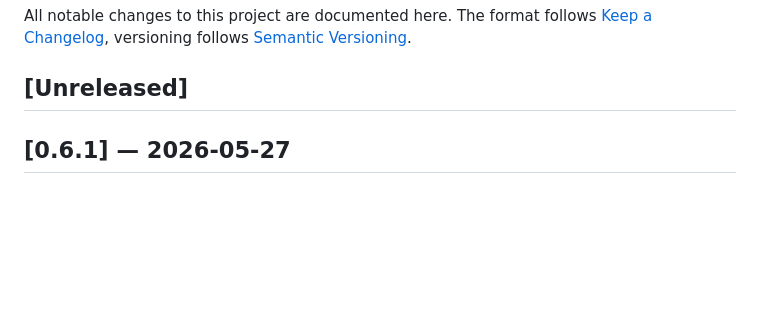
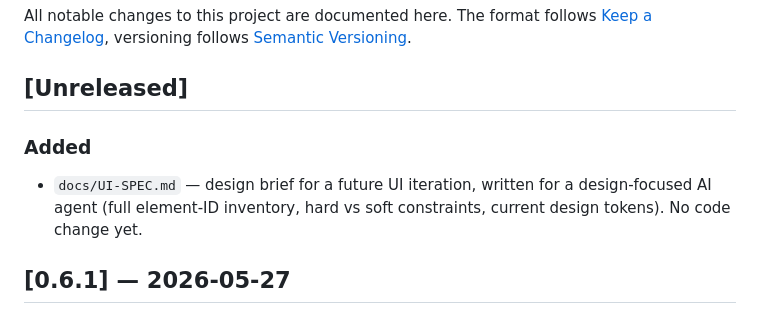
Before and after one commit to johannes-kaindl/perlin-studio, a Markdown page: CHANGELOG.md, the part around the change. GitHub-like rendering; blank space fills up the shorter version.

```diff
--- a/CHANGELOG.md
+++ b/CHANGELOG.md
@@ -5,6 +5,11 @@ The format follows [Keep a Changelog](https://keepachangelog.com/en/1.1.0/),
 versioning follows [Semantic Versioning](https://semver.org/).
 
 ## [Unreleased]
+
+### Added
+- `docs/UI-SPEC.md` — design brief for a future UI iteration, written
+  for a design-focused AI agent (full element-ID inventory, hard vs
+  soft constraints, current design tokens). No code change yet.
 
 ## [0.6.1] — 2026-05-27
 
```
Also changed, not shown: docs/UI-SPEC.md (added, +384 -0 lines).
